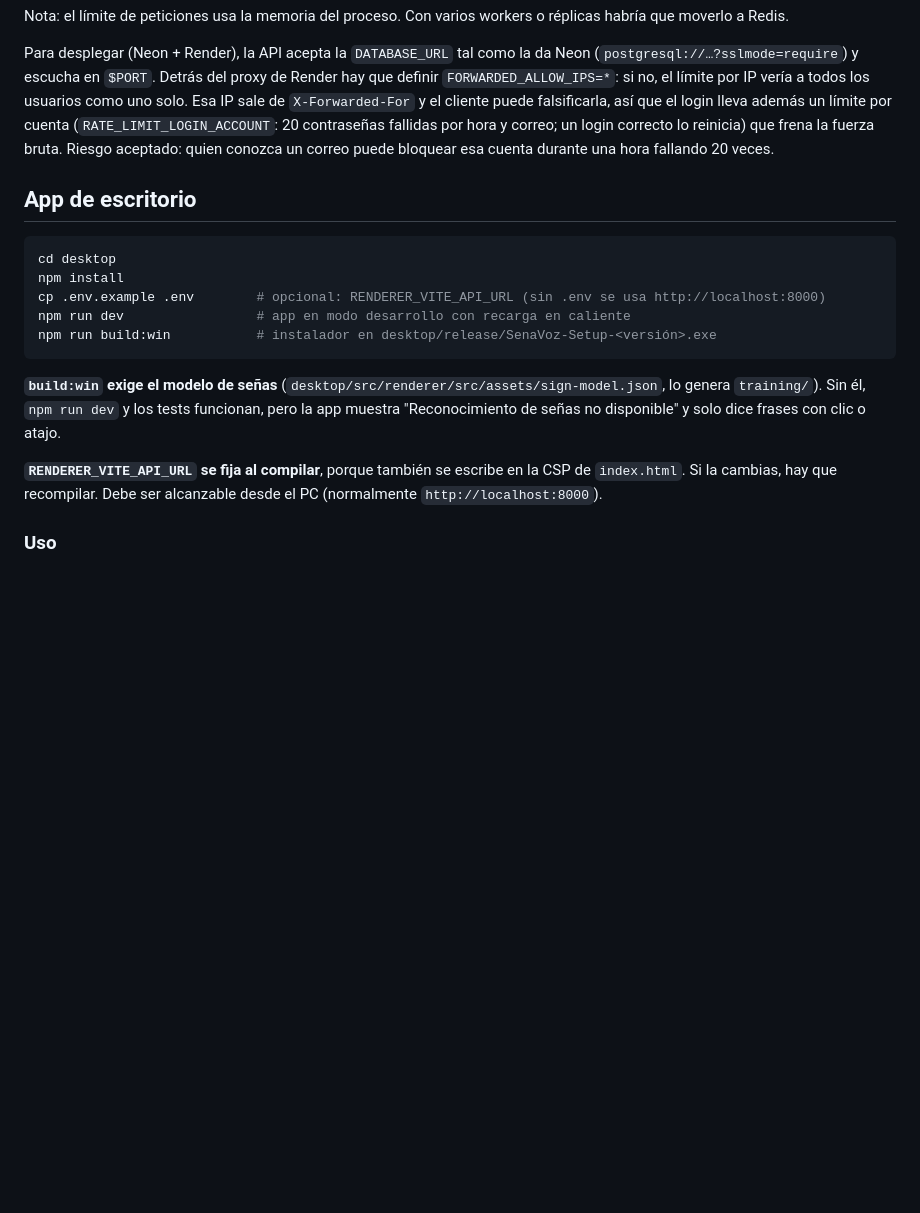
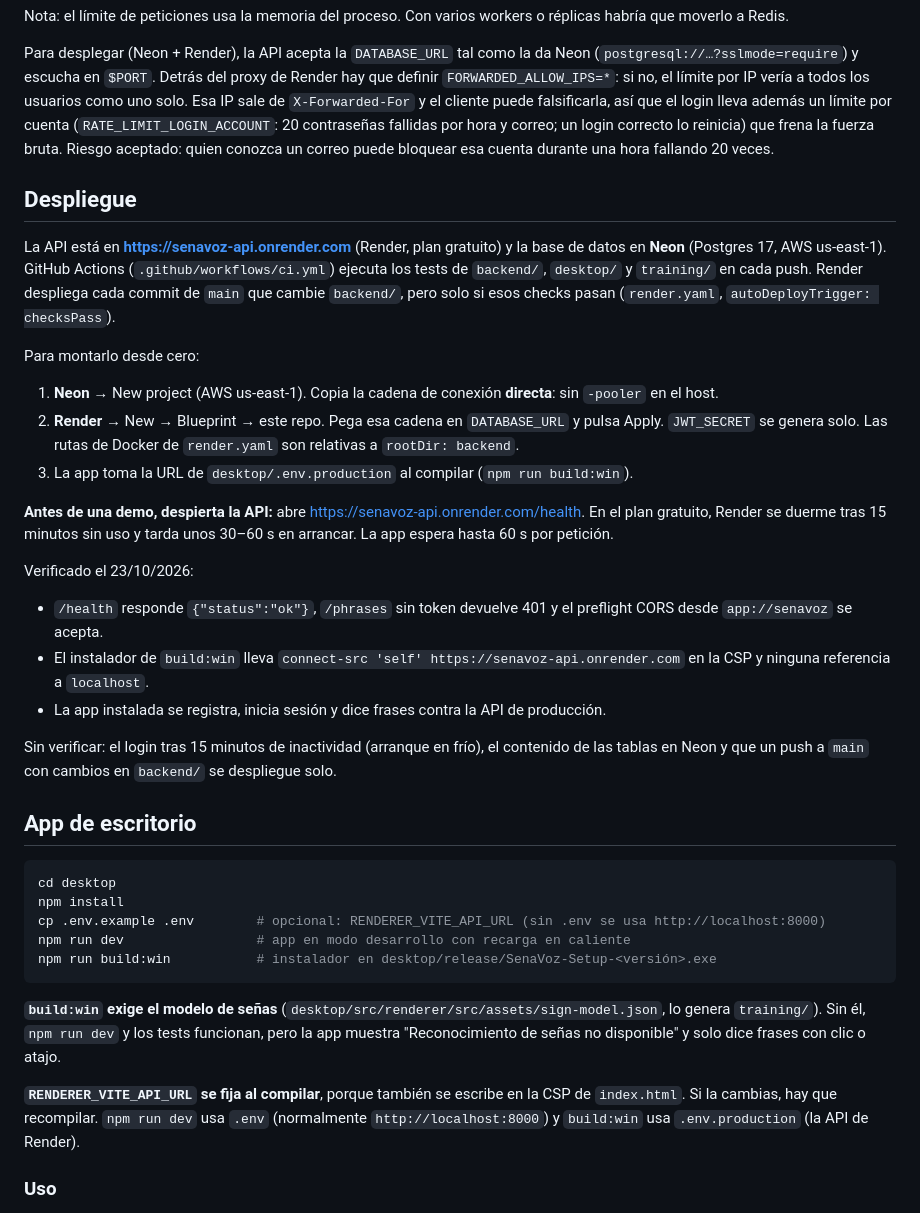
Before and after one commit to SantiagoTyrsArv/VISIONTS, a Markdown page: README.md, the part around the change. GitHub-like rendering; blank space fills up the shorter version.

Commit message:
docs: despliegue en Neon y Render
Co-Authored-By: Claude Opus 5.5 <noreply@anthropic.com>

````diff
--- a/README.md
+++ b/README.md
@@ -71,6 +71,26 @@ Nota: el límite de peticiones usa la memoria del proceso. Con varios workers o
 
 Para desplegar (Neon + Render), la API acepta la `DATABASE_URL` tal como la da Neon (`postgresql://…?sslmode=require`) y escucha en `$PORT`. Detrás del proxy de Render hay que definir `FORWARDED_ALLOW_IPS=*`: si no, el límite por IP vería a todos los usuarios como uno solo. Esa IP sale de `X-Forwarded-For` y el cliente puede falsificarla, así que el login lleva además un límite por cuenta (`RATE_LIMIT_LOGIN_ACCOUNT`: 20 contraseñas fallidas por hora y correo; un login correcto lo reinicia) que frena la fuerza bruta. Riesgo aceptado: quien conozca un correo puede bloquear esa cuenta durante una hora fallando 20 veces.
 
+## Despliegue
+
+La API está en **<https://senavoz-api.onrender.com>** (Render, plan gratuito) y la base de datos en **Neon** (Postgres 17, AWS us-east-1). GitHub Actions (`.github/workflows/ci.yml`) ejecuta los tests de `backend/`, `desktop/` y `training/` en cada push. Render despliega cada commit de `main` que cambie `backend/`, pero solo si esos checks pasan (`render.yaml`, `autoDeployTrigger: checksPass`).
+
+Para montarlo desde cero:
+
+1. **Neon** → New project (AWS us-east-1). Copia la cadena de conexión **directa**: sin `-pooler` en el host.
+2. **Render** → New → Blueprint → este repo. Pega esa cadena en `DATABASE_URL` y pulsa Apply. `JWT_SECRET` se genera solo. Las rutas de Docker de `render.yaml` son relativas a `rootDir: backend`.
+3. La app toma la URL de `desktop/.env.production` al compilar (`npm run build:win`).
+
+**Antes de una demo, despierta la API:** abre <https://senavoz-api.onrender.com/health>. En el plan gratuito, Render se duerme tras 15 minutos sin uso y tarda unos 30–60 s en arrancar. La app espera hasta 60 s por petición.
+
+Verificado el 23/10/2026:
+
+- `/health` responde `{"status":"ok"}`, `/phrases` sin token devuelve 401 y el preflight CORS desde `app://senavoz` se acepta.
+- El instalador de `build:win` lleva `connect-src 'self' https://senavoz-api.onrender.com` en la CSP y ninguna referencia a `localhost`.
+- La app instalada se registra, inicia sesión y dice frases contra la API de producción.
+
+Sin verificar: el login tras 15 minutos de inactividad (arranque en frío), el contenido de las tablas en Neon y que un push a `main` con cambios en `backend/` se despliegue solo.
+
 ## App de escritorio
 
 ```bash
@@ -83,7 +103,7 @@ npm run build:win           # instalador en desktop/release/SenaVoz-Setup-<versi
 
 **`build:win` exige el modelo de señas** (`desktop/src/renderer/src/assets/sign-model.json`, lo genera `training/`). Sin él, `npm run dev` y los tests funcionan, pero la app muestra "Reconocimiento de señas no disponible" y solo dice frases con clic o atajo.
 
-**`RENDERER_VITE_API_URL` se fija al compilar**, porque también se escribe en la CSP de `index.html`. Si la cambias, hay que recompilar. Debe ser alcanzable desde el PC (normalmente `http://localhost:8000`).
+**`RENDERER_VITE_API_URL` se fija al compilar**, porque también se escribe en la CSP de `index.html`. Si la cambias, hay que recompilar. `npm run dev` usa `.env` (normalmente `http://localhost:8000`) y `build:win` usa `.env.production` (la API de Render).
 
 ### Uso
 
````
